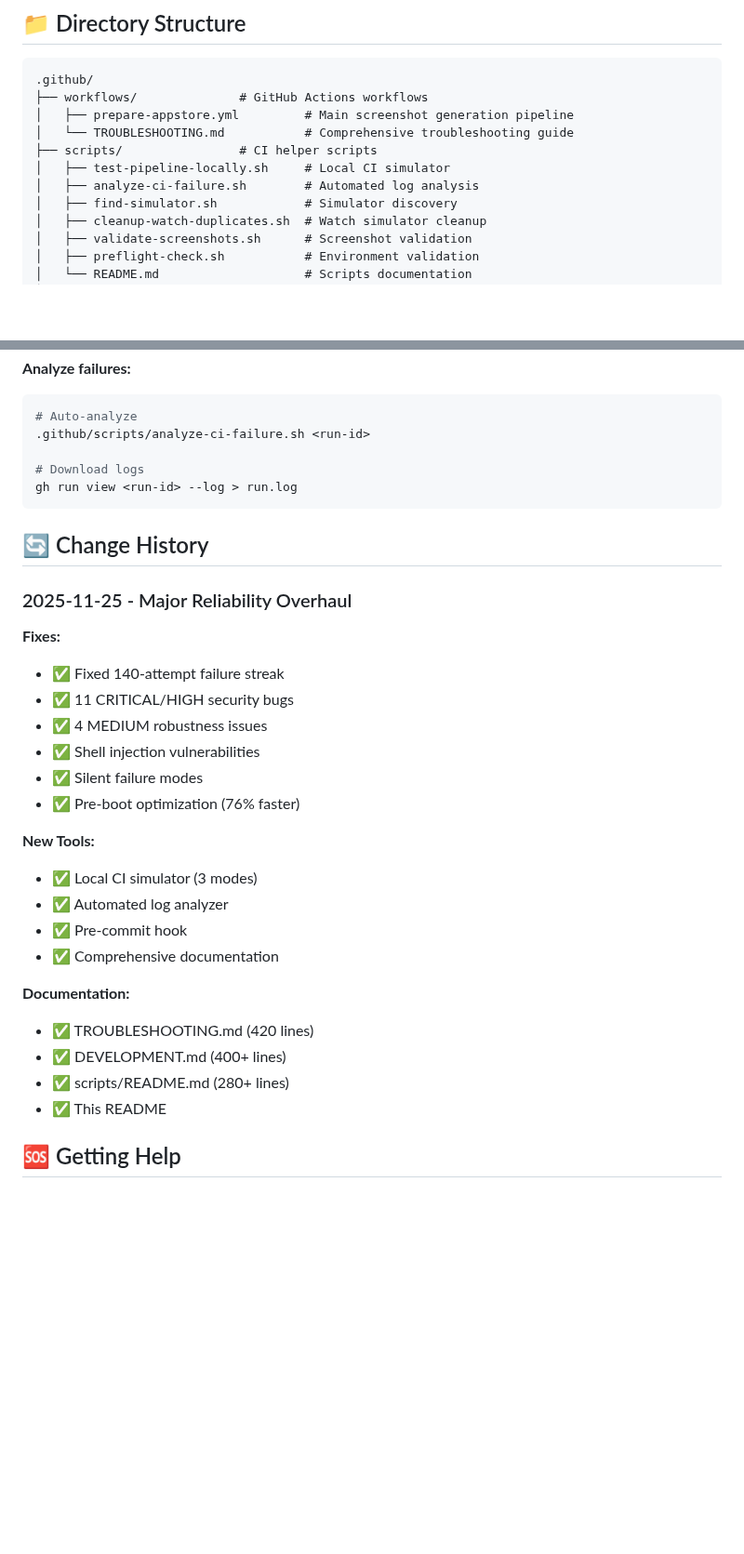
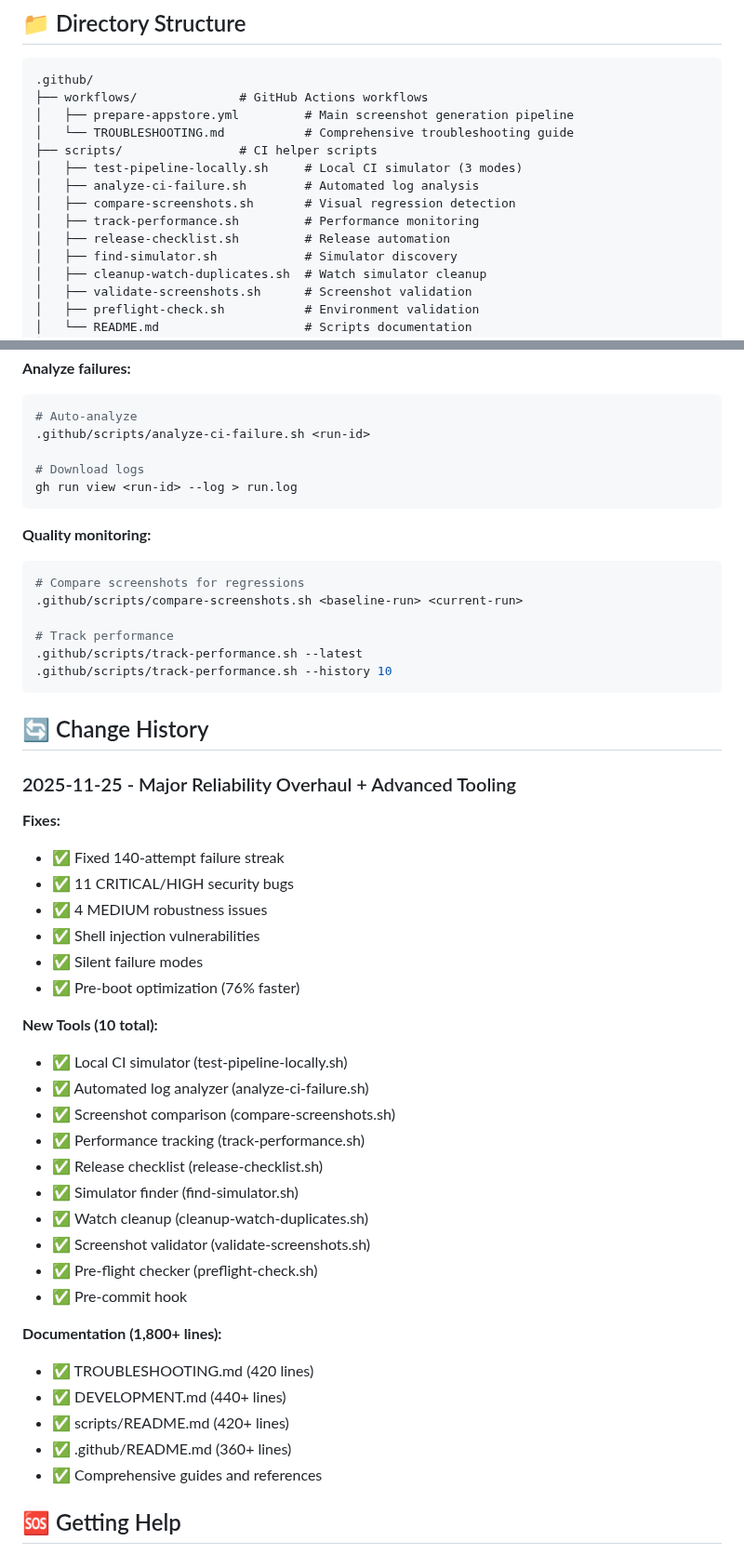
Before and after one commit to chmc/listall, a Markdown page: .github/README.md, 2 parts joined by grey strips. Shown at 93% size. Drawn GitHub-style; blank space fills up the shorter version.

````diff
--- a/.github/README.md
+++ b/.github/README.md
@@ -10,8 +10,11 @@ This directory contains GitHub Actions workflows, CI helper scripts, and develop
 │   ├── prepare-appstore.yml         # Main screenshot generation pipeline
 │   └── TROUBLESHOOTING.md           # Comprehensive troubleshooting guide
 ├── scripts/                # CI helper scripts
-│   ├── test-pipeline-locally.sh     # Local CI simulator
+│   ├── test-pipeline-locally.sh     # Local CI simulator (3 modes)
 │   ├── analyze-ci-failure.sh        # Automated log analysis
+│   ├── compare-screenshots.sh       # Visual regression detection
+│   ├── track-performance.sh         # Performance monitoring
+│   ├── release-checklist.sh         # Release automation
 │   ├── find-simulator.sh            # Simulator discovery
 │   ├── cleanup-watch-duplicates.sh  # Watch simulator cleanup
 │   ├── validate-screenshots.sh      # Screenshot validation
@@ -255,9 +303,19 @@ gh run view <run-id> --web
 gh run view <run-id> --log > run.log
 ```
 
+**Quality monitoring:**
+```bash
+# Compare screenshots for regressions
+.github/scripts/compare-screenshots.sh <baseline-run> <current-run>
+
+# Track performance
+.github/scripts/track-performance.sh --latest
+.github/scripts/track-performance.sh --history 10
+```
+
 ## 🔄 Change History
 
-### 2025-11-25 - Major Reliability Overhaul
+### 2025-11-25 - Major Reliability Overhaul + Advanced Tooling
 
 **Fixes:**
 - ✅ Fixed 140-attempt failure streak
@@ -267,17 +325,24 @@ gh run view <run-id> --log > run.log
 - ✅ Silent failure modes
 - ✅ Pre-boot optimization (76% faster)
 
-**New Tools:**
-- ✅ Local CI simulator (3 modes)
-- ✅ Automated log analyzer
+**New Tools (10 total):**
+- ✅ Local CI simulator (test-pipeline-locally.sh)
+- ✅ Automated log analyzer (analyze-ci-failure.sh)
+- ✅ Screenshot comparison (compare-screenshots.sh)
+- ✅ Performance tracking (track-performance.sh)
+- ✅ Release checklist (release-checklist.sh)
+- ✅ Simulator finder (find-simulator.sh)
+- ✅ Watch cleanup (cleanup-watch-duplicates.sh)
+- ✅ Screenshot validator (validate-screenshots.sh)
+- ✅ Pre-flight checker (preflight-check.sh)
 - ✅ Pre-commit hook
-- ✅ Comprehensive documentation
 
-**Documentation:**
+**Documentation (1,800+ lines):**
 - ✅ TROUBLESHOOTING.md (420 lines)
-- ✅ DEVELOPMENT.md (400+ lines)
-- ✅ scripts/README.md (280+ lines)
-- ✅ This README
+- ✅ DEVELOPMENT.md (440+ lines)
+- ✅ scripts/README.md (420+ lines)
+- ✅ .github/README.md (360+ lines)
+- ✅ Comprehensive guides and references
 
 ## 🆘 Getting Help
 
````
Also changed, not shown: other parts of .github/README.md (+45 -0 lines).
